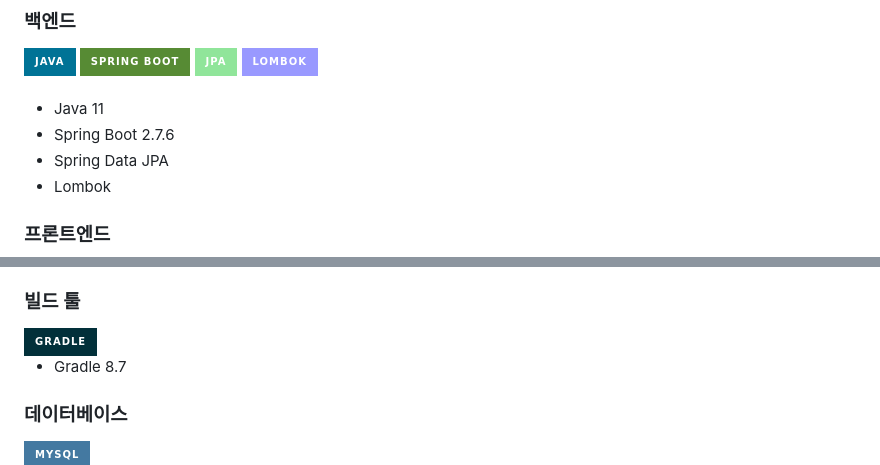
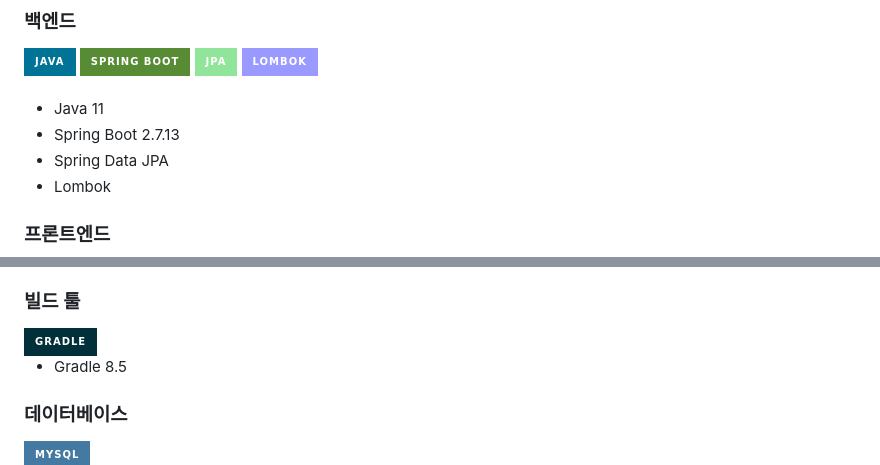
Before and after one commit to GoniGoniiiii/HwagaeMarket, a Markdown page: README.md, 2 parts joined by grey strips. GitHub-like rendering; badges without logos.

Commit message:
README 디테일 수정

```diff
--- a/README.md
+++ b/README.md
@@ -58,7 +58,7 @@
 
 
 - Java 11
-- Spring Boot 2.7.6
+- Spring Boot 2.7.13
 - Spring Data JPA
 - Lombok
 
@@ -82,7 +82,7 @@
 ### 빌드 툴
 <img src="https://img.shields.io/badge/Gradle-02303A?style=for-the-badge&logo=Gradle&logoColor=white">
 
-- Gradle 8.7
+- Gradle 8.5
 
 ### 데이터베이스
 <img src="https://img.shields.io/badge/MySQL-4479A1?style=for-the-badge&logo=MySQL&logoColor=white">
```
